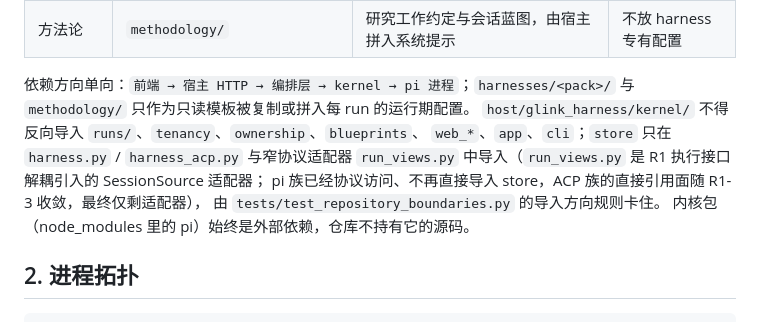
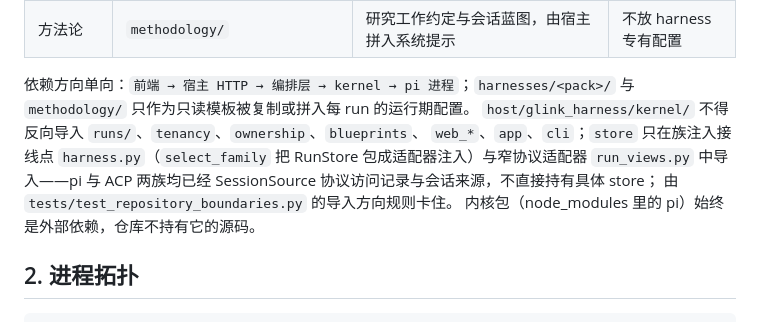
Before and after one commit to coldxiangyu163/glink-harness, a Markdown page: docs/architecture.md, the part around the change. Rendered like a GitHub page.

Commit message:
docs: 同步 store 导入面表述（R1-3 完成态）
两族均已经 SessionSource 协议访问，kernel 内仅剩 select_family 接线点
（harness.py）与 run_views.py 适配器导入 store。

Co-Authored-By: Claude Code <noreply@anthropic.com>

```diff
--- a/docs/architecture.md
+++ b/docs/architecture.md
@@ -88,9 +88,9 @@ dsh/codex/opencode 经 stdio JSON-RPC 桥接。开源 harness 名单与包机制
 
 依赖方向单向：`前端 → 宿主 HTTP → 编排层 → kernel → pi 进程`；`harnesses/<pack>/` 与 `methodology/` 只作为只读模板被复制或拼入每 run 的运行期配置。
 `host/glink_harness/kernel/` 不得反向导入 `runs/`、`tenancy`、`ownership`、`blueprints`、
-`web_*`、`app`、`cli`；`store` 只在 `harness.py` / `harness_acp.py` 与窄协议适配器
-`run_views.py` 中导入（`run_views.py` 是 R1 执行接口解耦引入的 SessionSource 适配器；
-pi 族已经协议访问、不再直接导入 store，ACP 族的直接引用面随 R1-3 收敛，最终仅剩适配器），
+`web_*`、`app`、`cli`；`store` 只在族注入接线点 `harness.py`（`select_family` 把 RunStore
+包成适配器注入）与窄协议适配器 `run_views.py` 中导入——pi 与 ACP 两族均已经
+SessionSource 协议访问记录与会话来源，不直接持有具体 store；
 由 `tests/test_repository_boundaries.py` 的导入方向规则卡住。
 内核包（node_modules 里的 pi）始终是外部依赖，仓库不持有它的源码。
 
```
Also changed, not shown: docs/engineering.md (+1 -1 lines).
